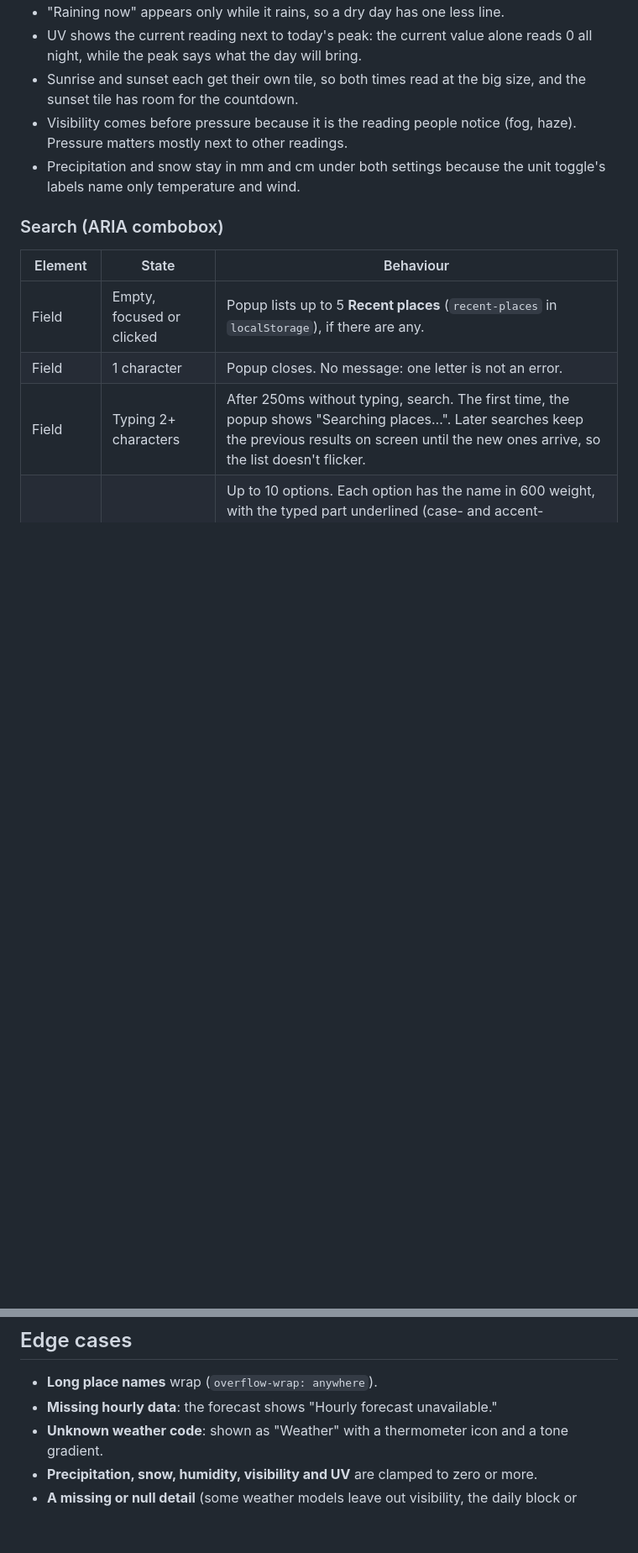
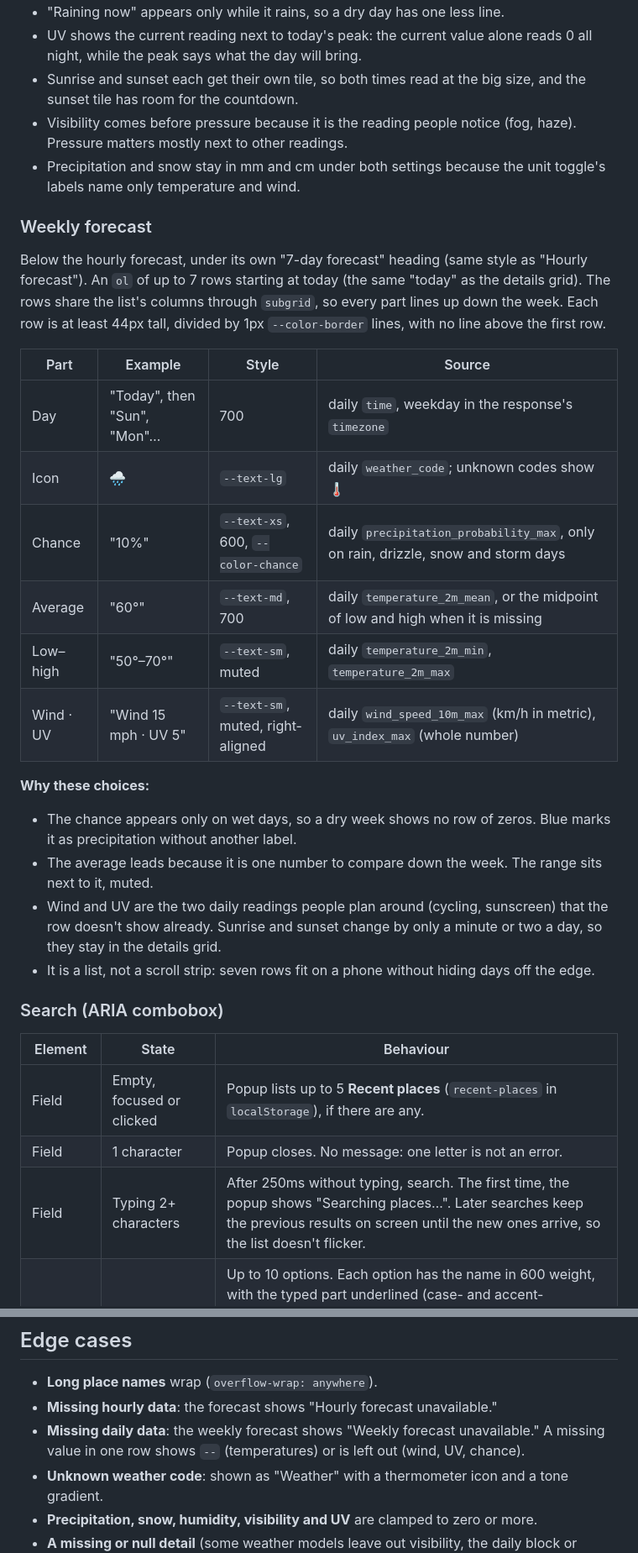
Before and after one commit to pistashios1/docker-weather-test, a Markdown page: docs/design-handoff.md, 2 parts joined by grey strips. Shown at 84% size. Drawn GitHub-style; blank space fills up the shorter version.

```diff
--- a/docs/design-handoff.md
+++ b/docs/design-handoff.md
@@ -160,6 +160,29 @@ They are worked out by `daylightStatus()` in `format.js`.
 - Visibility comes before pressure because it is the reading people notice (fog, haze). Pressure matters mostly next to other readings.
 - Precipitation and snow stay in mm and cm under both settings because the unit toggle's labels name only temperature and wind.
 
+### Weekly forecast
+
+Below the hourly forecast, under its own "7-day forecast" heading (same style as
+"Hourly forecast"). An `ol` of up to 7 rows starting at today (the same "today"
+as the details grid). The rows share the list's columns through `subgrid`, so
+every part lines up down the week. Each row is at least 44px tall, divided by 1px
+`--color-border` lines, with no line above the first row.
+
+| Part | Example | Style | Source |
+| --- | --- | --- | --- |
+| Day | "Today", then "Sun", "Mon"… | 700 | daily `time`, weekday in the response's `timezone` |
+| Icon | 🌧️ | `--text-lg` | daily `weather_code`; unknown codes show 🌡️ |
+| Chance | "10%" | `--text-xs`, 600, `--color-chance` | daily `precipitation_probability_max`, only on rain, drizzle, snow and storm days |
+| Average | "60°" | `--text-md`, 700 | daily `temperature_2m_mean`, or the midpoint of low and high when it is missing |
+| Low–high | "50°–70°" | `--text-sm`, muted | daily `temperature_2m_min`, `temperature_2m_max` |
+| Wind · UV | "Wind 15 mph · UV 5" | `--text-sm`, muted, right-aligned | daily `wind_speed_10m_max` (km/h in metric), `uv_index_max` (whole number) |
+
+**Why these choices:**
+- The chance appears only on wet days, so a dry week shows no row of zeros. Blue marks it as precipitation without another label.
+- The average leads because it is one number to compare down the week. The range sits next to it, muted.
+- Wind and UV are the two daily readings people plan around (cycling, sunscreen) that the row doesn't show already. Sunrise and sunset change by only a minute or two a day, so they stay in the details grid.
+- It is a list, not a scroll strip: seven rows fit on a phone without hiding days off the edge.
+
 ### Search (ARIA combobox)
 
 | Element | State | Behaviour |
@@ -248,6 +271,7 @@ focus ring is drawn around the whole forecast section.
 
 - **Long place names** wrap (`overflow-wrap: anywhere`).
 - **Missing hourly data**: the forecast shows "Hourly forecast unavailable."
+- **Missing daily data**: the weekly forecast shows "Weekly forecast unavailable." A missing value in one row shows `--` (temperatures) or is left out (wind, UV, chance).
 - **Unknown weather code**: shown as "Weather" with a thermometer icon and a tone gradient.
 - **Precipitation, snow, humidity, visibility and UV** are clamped to zero or more.
 - **A missing or null detail** (some weather models leave out visibility, the daily block or `is_day`) shows `--` for that detail only. The weather still loads. Snowfall and "Raining now" stay hidden.
```
Also changed, not shown: other parts of docs/design-handoff.md (+3 -3 lines), README.md (+14 -5 lines), docs/design-system.md (+13 -2 lines), docs/dashboard.png, 12 other files.
